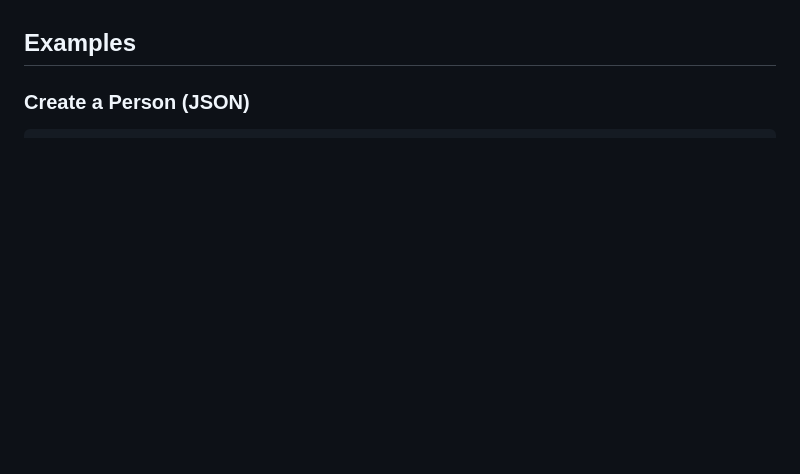
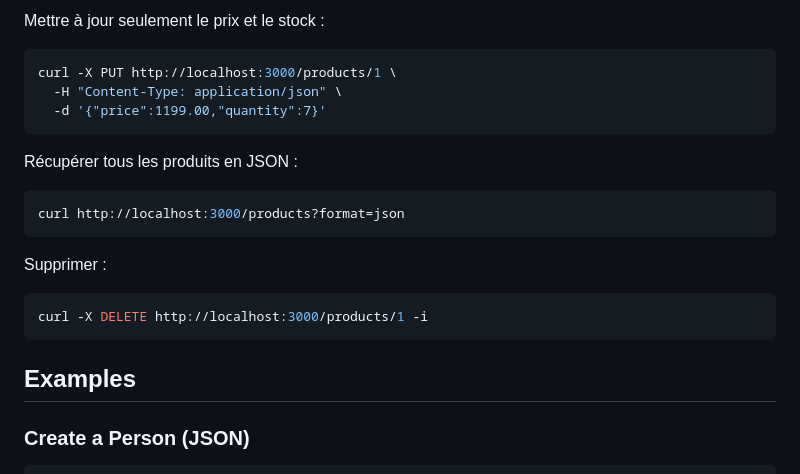
Before and after one commit to suntzu974/zourit, a Markdown page: Readme.md, the part around one of its changes. GitHub-like rendering; blank space fills up the shorter version.

Commit message:
Mise à jour du readme

````diff
--- a/Readme.md
+++ b/Readme.md
@@ -125,3 +191,20 @@ This project follows SOLID principles:
+Mettre à jour seulement le prix et le stock :
+```bash
+curl -X PUT http://localhost:3000/products/1 \
+  -H "Content-Type: application/json" \
+  -d '{"price":1199.00,"quantity":7}'
+```
+
+Récupérer tous les produits en JSON :
+```bash
+curl http://localhost:3000/products?format=json
+```
+
+Supprimer :
+```bash
+curl -X DELETE http://localhost:3000/products/1 -i
+```
+
 ## Examples
 
 ### Create a Person (JSON)
````
Also changed, not shown: other parts of Readme.md (+66 -0 lines).
